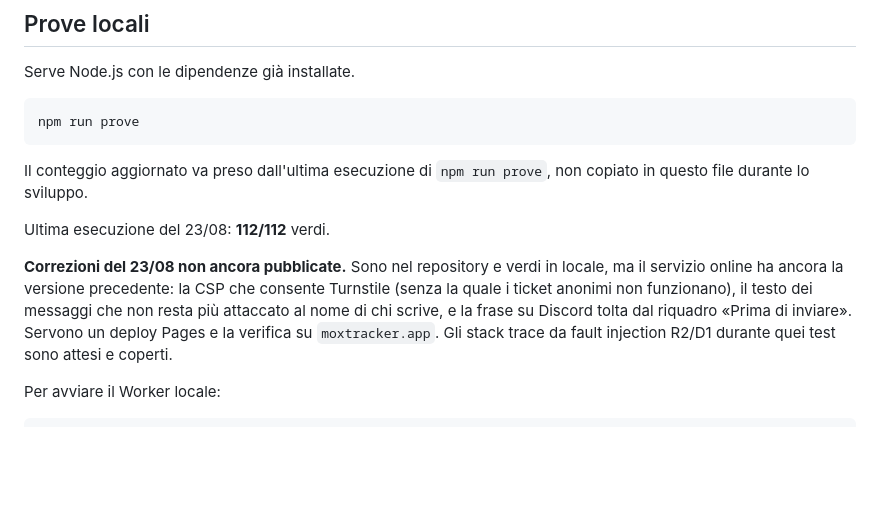
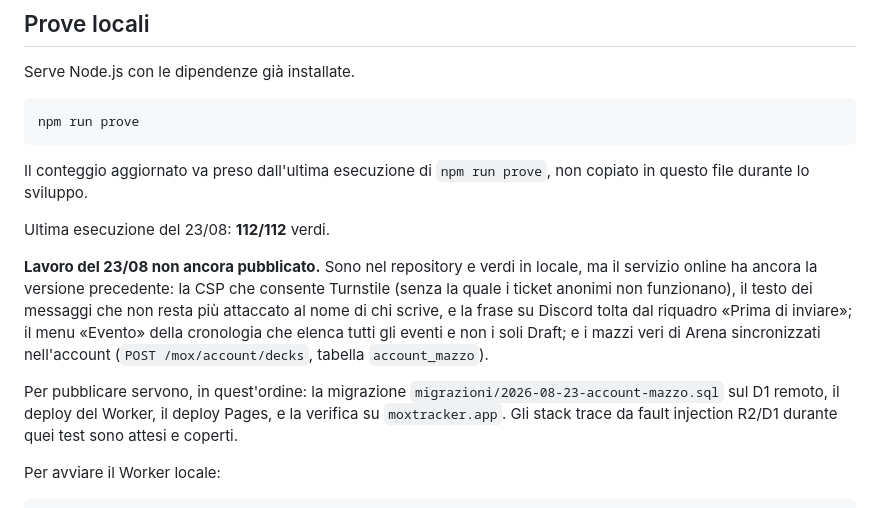
Before and after one commit to Dennis96/moxtracker, a Markdown page: LEGGIMI.md, the part around the change. Rendered like a GitHub page; blank space fills up the shorter version.

Commit message:
Elenca cosa resta da pubblicare, e in che ordine
Co-Authored-By: Claude Opus 5 <noreply@anthropic.com>

```diff
--- a/LEGGIMI.md
+++ b/LEGGIMI.md
@@ -102,12 +102,18 @@ copiato in questo file durante lo sviluppo.
 
 Ultima esecuzione del 23/08: **112/112** verdi.
 
-**Correzioni del 23/08 non ancora pubblicate.** Sono nel repository e verdi in
+**Lavoro del 23/08 non ancora pubblicato.** Sono nel repository e verdi in
 locale, ma il servizio online ha ancora la versione precedente: la CSP che
 consente Turnstile (senza la quale i ticket anonimi non funzionano), il testo
 dei messaggi che non resta più attaccato al nome di chi scrive, e la frase su
-Discord tolta dal riquadro «Prima di inviare». Servono un deploy Pages e la
-verifica su `moxtracker.app`. Gli stack
+Discord tolta dal riquadro «Prima di inviare»; il menu «Evento» della
+cronologia che elenca tutti gli eventi e non i soli Draft; e i mazzi veri di
+Arena sincronizzati nell'account (`POST /mox/account/decks`, tabella
+`account_mazzo`).
+
+Per pubblicare servono, in quest'ordine: la migrazione
+`migrazioni/2026-08-23-account-mazzo.sql` sul D1 remoto, il deploy del Worker,
+il deploy Pages, e la verifica su `moxtracker.app`. Gli stack
 trace da fault injection R2/D1 durante quei test sono attesi e coperti.
 
 Per avviare il Worker locale:
```
